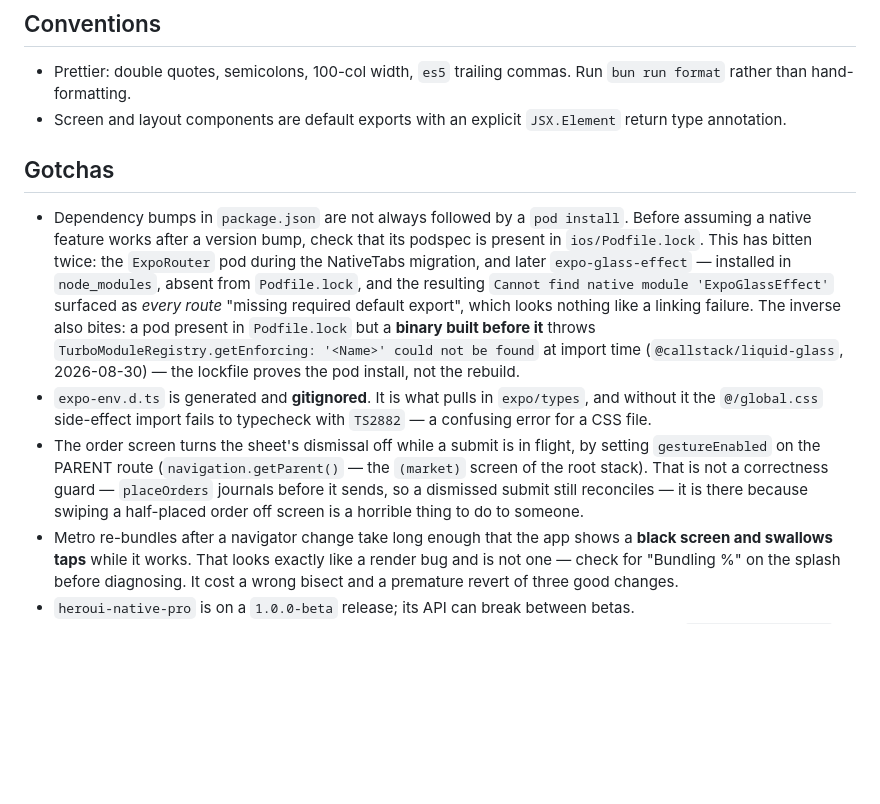
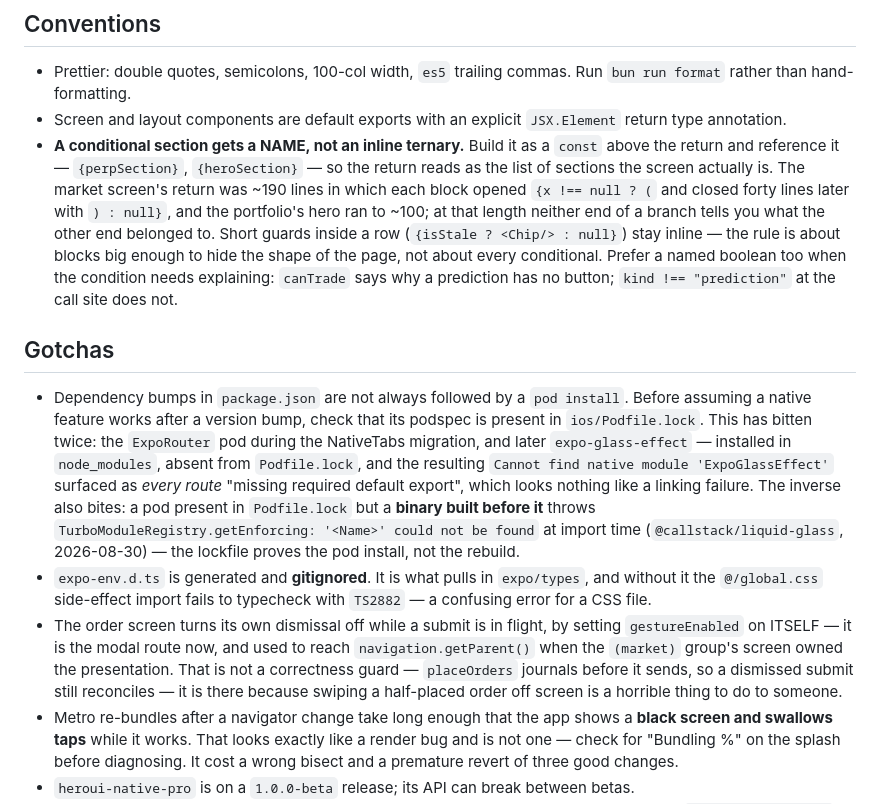
Before and after one commit to hsyndeniz/hyperliquid-mobile, a Markdown page: CLAUDE.md, the part around one of its changes. Rendered like a GitHub page; blank space fills up the shorter version.

```diff
--- a/CLAUDE.md
+++ b/CLAUDE.md
@@ -205,12 +205,13 @@ expo-router (v6, SDK-aligned) carries all screen-level navigation. **No `@react-
 
 - Prettier: double quotes, semicolons, 100-col width, `es5` trailing commas. Run `bun run format` rather than hand-formatting.
 - Screen and layout components are default exports with an explicit `JSX.Element` return type annotation.
+- **A conditional section gets a NAME, not an inline ternary.** Build it as a `const` above the return and reference it — `{perpSection}`, `{heroSection}` — so the return reads as the list of sections the screen actually is. The market screen's return was ~190 lines in which each block opened `{x !== null ? (` and closed forty lines later with `) : null}`, and the portfolio's hero ran to ~100; at that length neither end of a branch tells you what the other end belonged to. Short guards inside a row (`{isStale ? <Chip/> : null}`) stay inline — the rule is about blocks big enough to hide the shape of the page, not about every conditional. Prefer a named boolean too when the condition needs explaining: `canTrade` says why a prediction has no button; `kind !== "prediction"` at the call site does not.
 
 ## Gotchas
 
 - Dependency bumps in `package.json` are not always followed by a `pod install`. Before assuming a native feature works after a version bump, check that its podspec is present in `ios/Podfile.lock`. This has bitten twice: the `ExpoRouter` pod during the NativeTabs migration, and later `expo-glass-effect` — installed in `node_modules`, absent from `Podfile.lock`, and the resulting `Cannot find native module 'ExpoGlassEffect'` surfaced as _every route_ "missing required default export", which looks nothing like a linking failure. The inverse also bites: a pod present in `Podfile.lock` but a **binary built before it** throws `TurboModuleRegistry.getEnforcing: '<Name>' could not be found` at import time (`@callstack/liquid-glass`, 2026-08-30) — the lockfile proves the pod install, not the rebuild.
 - `expo-env.d.ts` is generated and **gitignored**. It is what pulls in `expo/types`, and without it the `@/global.css` side-effect import fails to typecheck with `TS2882` — a confusing error for a CSS file.
-- The order screen turns the sheet's dismissal off while a submit is in flight, by setting `gestureEnabled` on the PARENT route (`navigation.getParent()` — the `(market)` screen of the root stack). That is not a correctness guard — `placeOrders` journals before it sends, so a dismissed submit still reconciles — it is there because swiping a half-placed order off screen is a horrible thing to do to someone.
+- The order screen turns its own dismissal off while a submit is in flight, by setting `gestureEnabled` on ITSELF — it is the modal route now, and used to reach `navigation.getParent()` when the `(market)` group's screen owned the presentation. That is not a correctness guard — `placeOrders` journals before it sends, so a dismissed submit still reconciles — it is there because swiping a half-placed order off screen is a horrible thing to do to someone.
 - Metro re-bundles after a navigator change take long enough that the app shows a **black screen and swallows taps** while it works. That looks exactly like a render bug and is not one — check for "Bundling %" on the splash before diagnosing. It cost a wrong bisect and a premature revert of three good changes.
 - `heroui-native-pro` is on a `1.0.0-beta` release; its API can break between betas.
 - **The native bottom tabs never freeze a blurred tab — and the obvious fix breaks touch.** `enableFreeze(true)` covers the native _stack_ only; the tab host renders each tab through `@react-navigation/elements`' `Screen` with no `activityState`, so a blurred tab re-renders on every store tick (measured: `PortfolioTab` 15× / ≈356 ms during 60 s spent on Markets — it subscribes to the account store). A react-freeze wrapper per tab screen fixed the renders and **killed every touch on the non-initial tabs**: suspending a blurred tab's subtree leaves an empty `UIViewControllerWrapperView` over the tab controller that swallows taps meant for the tab in front (diagnosed with `native-user-interactable-view-at-point`; symptom is silent — no error, no log, handlers simply never fire, while the screen keeps rendering live data). RNS's tabs and expo-router's `NativeTabs` expose no freeze mechanism as of screens 4.26 / router 57.0.17. The re-render cost is ACCEPTED until upstream provides one — do not reintroduce a Suspense-based wrapper.
```
Also changed, not shown: other parts of CLAUDE.md (+6 -2 lines).
